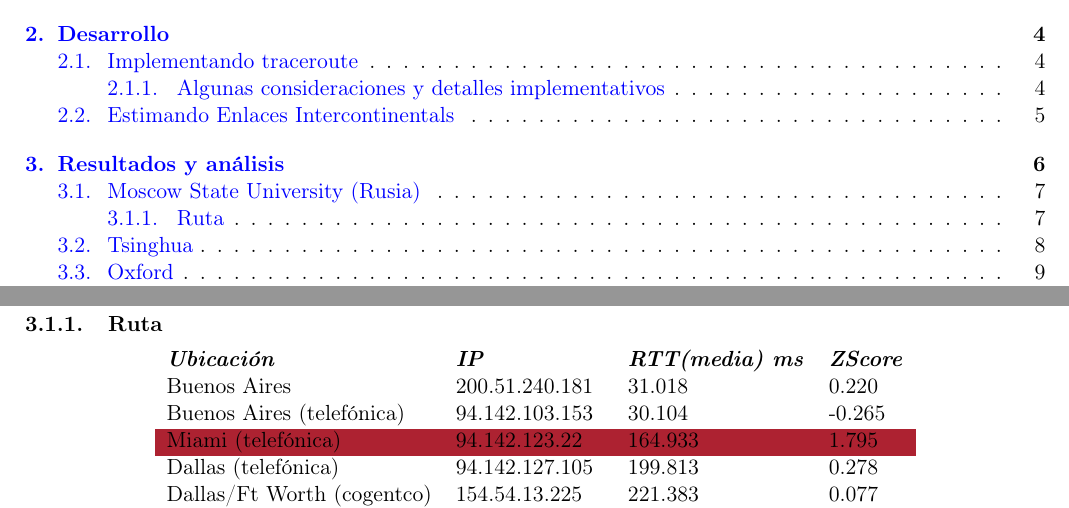
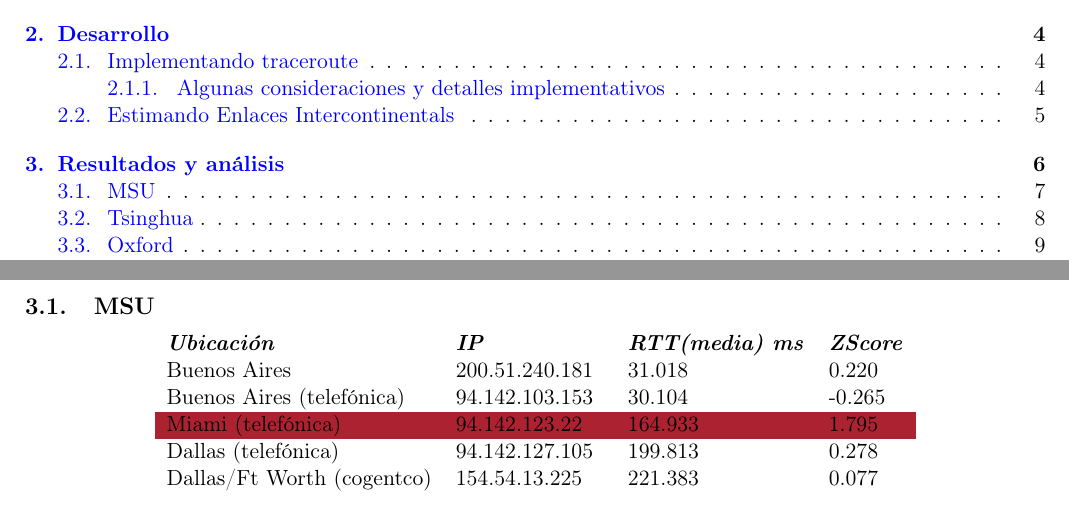
Before and after one commit to Fixman/redes-tp2, a LaTeX document (informe/informe.tex, which reads informe/resultados.tex): two parts of pages 2 and 7 of 11, joined at a grey line, cut so that both start at the same text. Compiled offline with pdfLaTeX.

Commit message:
Y una cosa final.

```diff
--- a/informe/resultados.tex
+++ b/informe/resultados.tex
@@ -47,9 +47,7 @@ an\'alizado luego.
 
 \newpage
 
-\subsection{Moscow State University (Rusia)}
-
-\subsubsection{Ruta}
+\subsection{MSU}
 
 \begin{center}
 \begin{tabular}{lllll}
```
